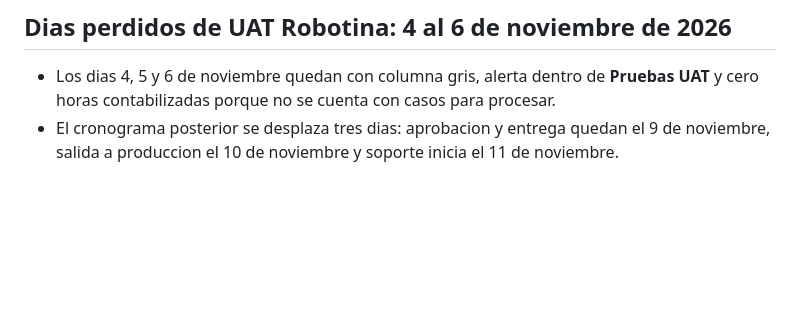
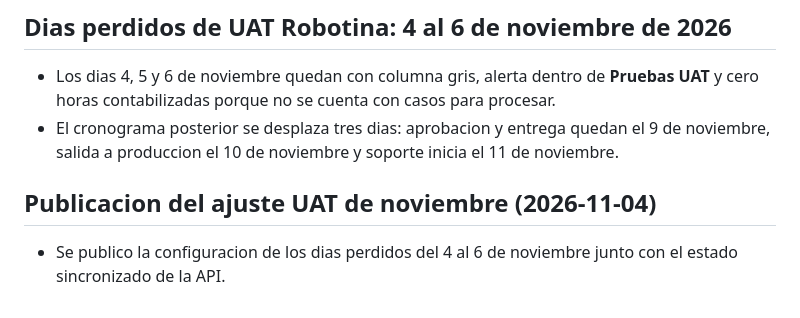
Before and after one commit to miguelbello650-design/migracion-alpina-f2-dashboard, a Markdown page: DOCUMENTACION.md, the part around the change. Drawn GitHub-style; blank space fills up the shorter version.

Commit message:
Documenta publicacion del ajuste UAT

```diff
--- a/DOCUMENTACION.md
+++ b/DOCUMENTACION.md
@@ -1366,3 +1366,5 @@ eporte-horas.js o public-state.json, provocando que **Distribución por Bloque**
 ## Dias perdidos de UAT Robotina: 4 al 6 de noviembre de 2026
 - Los dias 4, 5 y 6 de noviembre quedan con columna gris, alerta dentro de **Pruebas UAT** y cero horas contabilizadas porque no se cuenta con casos para procesar.
 - El cronograma posterior se desplaza tres dias: aprobacion y entrega quedan el 9 de noviembre, salida a produccion el 10 de noviembre y soporte inicia el 11 de noviembre.
+## Publicacion del ajuste UAT de noviembre (2026-11-04)
+- Se publico la configuracion de los dias perdidos del 4 al 6 de noviembre junto con el estado sincronizado de la API.
```
Also changed, not shown: DOCUMENTACION_DASHBOARD.md (+2 -0 lines).
